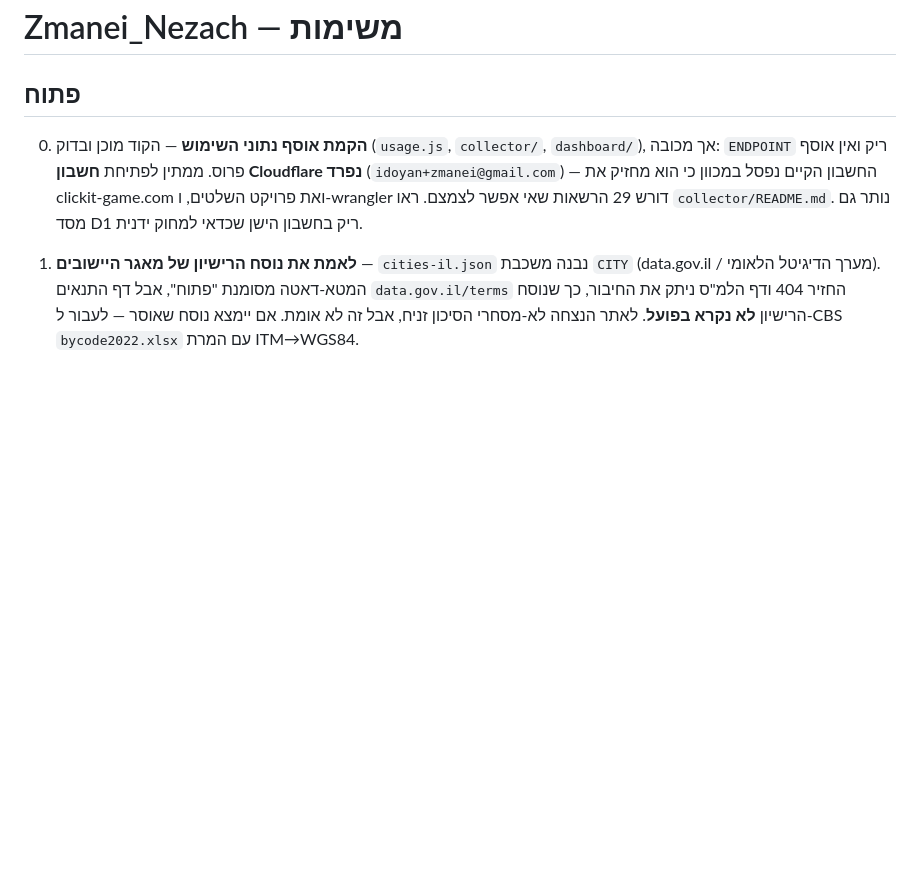
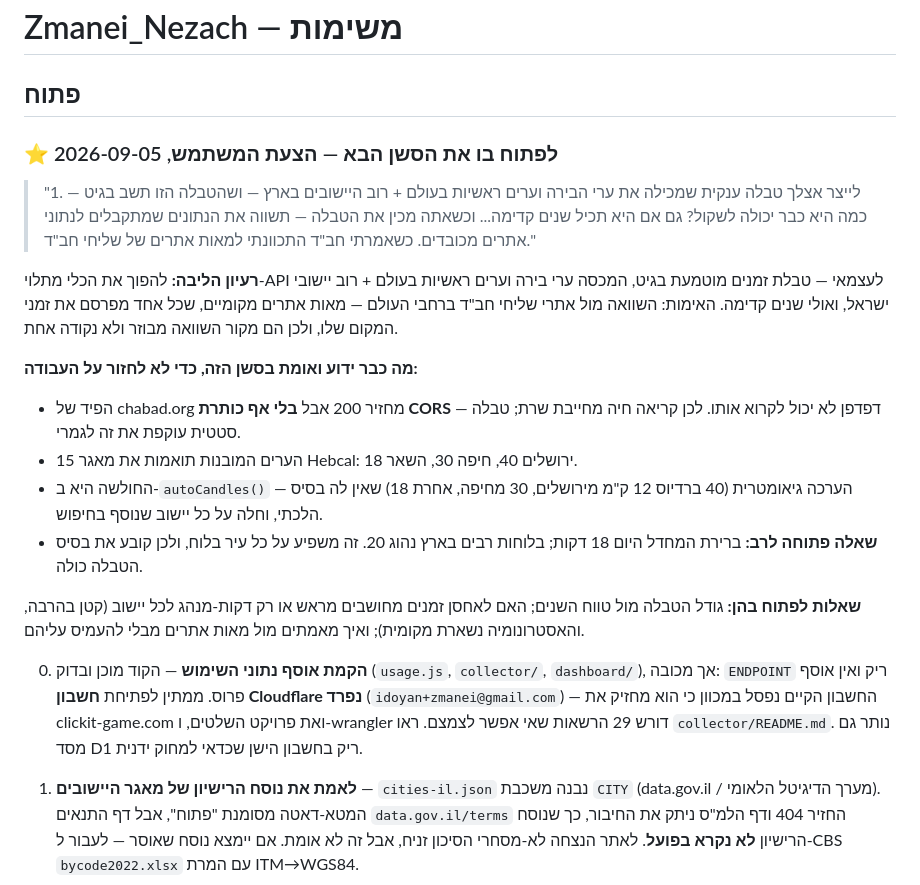
Before and after one commit to idoyan-spec/Zmanei_Nezach, a Markdown page: Zmanei_Nezach-TASKS.md, the part around the change. GitHub-like rendering; blank space fills up the shorter version.

Commit message:
[Session Backup] הצעת טבלת הזמנים המוטמעת — לפתוח בה את הסשן הבא
המשתמש עומד לאתחל את המחשב וביקש לא לענות עכשיו, אלא לתעד ולפתוח בזה
בפעם הבאה. ההצעה נשמרה כלשונה בראש קובץ המשימות:

טבלה מוטמעת בגיט עם ערי בירה וערים ראשיות בעולם + רוב יישובי ישראל,
אולי שנים קדימה, ואימות מול מאות אתרי שליחי חב"ד — מקור השוואה מבוזר
ולא נקודה אחת. הכוונה ב"חב"ד" הובהרה: לא chabad.org המרכזי אלא אתרי
השליחים המקומיים.

תועדו גם הממצאים מהסשן הזה כדי שלא ייבדקו שוב: הפיד של chabad.org
מחזיר 200 בלי CORS ולכן דפדפן לא יכול לקרוא אותו; 15 הערים המובנות
תואמות את Hebcal; והחולשה היחידה היא autoCandles(), הערכה גיאומטרית
בלי בסיס הלכתי. ונרשמה השאלה שצריכה רב לפני שנבנית טבלה: 18 מול 20
דקות כברירת מחדל.

Date: 2026-09-05 01:10
Co-Authored-By: Claude Opus 5 (1M context) <noreply@anthropic.com>
Claude-Session: https://claude.ai/code/session_015P1Zdnb4qSuEhJiBXjJ52X

```diff
--- a/Zmanei_Nezach-TASKS.md
+++ b/Zmanei_Nezach-TASKS.md
@@ -1,6 +1,33 @@
 # Zmanei_Nezach — משימות
 
 ## פתוח
+
+### ⭐ לפתוח בו את הסשן הבא — הצעת המשתמש, 2026-09-05
+
+> "1. לייצר אצלך טבלה ענקית שמכילה את ערי הבירה וערים ראשיות בעולם + רוב היישובים
+> בארץ — ושהטבלה הזו תשב בגיט — כמה היא כבר יכולה לשקול? גם אם היא תכיל שנים
+> קדימה...
+> וכשאתה מכין את הטבלה — תשווה את הנתונים שמתקבלים לנתוני אתרים מכובדים.
+> כשאמרתי חב"ד התכוונתי למאות אתרים של שליחי חב"ד."
+
+**רעיון הליבה:** להפוך את הכלי מתלוי-API לעצמאי — טבלת זמנים מוטמעת בגיט,
+המכסה ערי בירה וערים ראשיות בעולם + רוב יישובי ישראל, ואולי שנים קדימה.
+האימות: השוואה מול אתרי שליחי חב"ד ברחבי העולם — מאות אתרים מקומיים, שכל
+אחד מפרסם את זמני המקום שלו, ולכן הם מקור השוואה מבוזר ולא נקודה אחת.
+
+**מה כבר ידוע ואומת בסשן הזה, כדי לא לחזור על העבודה:**
+- הפיד של chabad.org מחזיר 200 אבל **בלי אף כותרת CORS** — דפדפן לא יכול לקרוא
+  אותו. לכן קריאה חיה מחייבת שרת; טבלה סטטית עוקפת את זה לגמרי.
+- 15 הערים המובנות תואמות את מאגר Hebcal: ירושלים 40, חיפה 30, השאר 18.
+- החולשה היא ב-`autoCandles()` — הערכה גיאומטרית (40 ברדיוס 12 ק"מ מירושלים,
+  30 מחיפה, אחרת 18) שאין לה בסיס הלכתי, וחלה על כל יישוב שנוסף בחיפוש.
+- **שאלה פתוחה לרב:** ברירת המחדל היום 18 דקות; בלוחות רבים בארץ נהוג 20.
+  זה משפיע על כל עיר בלוח, ולכן קובע את בסיס הטבלה כולה.
+
+**שאלות לפתוח בהן:** גודל הטבלה מול טווח השנים; האם לאחסן זמנים מחושבים
+מראש או רק דקות-מנהג לכל יישוב (קטן בהרבה, והאסטרונומיה נשארת מקומית);
+ואיך מאמתים מול מאות אתרים מבלי להעמיס עליהם.
+
 
 0. **הקמת אוסף נתוני השימוש** — הקוד מוכן ובדוק (`usage.js`, `collector/`, `dashboard/`), אך מכובה: `ENDPOINT` ריק ואין אוסף פרוס. ממתין לפתיחת **חשבון Cloudflare נפרד** (`idoyan+zmanei@gmail.com`) — החשבון הקיים נפסל במכוון כי הוא מחזיק את clickit-game.com ואת פרויקט השלטים, ו-wrangler דורש 29 הרשאות שאי אפשר לצמצם. ראו `collector/README.md`. נותר גם מסד D1 ריק בחשבון הישן שכדאי למחוק ידנית.
 
```
